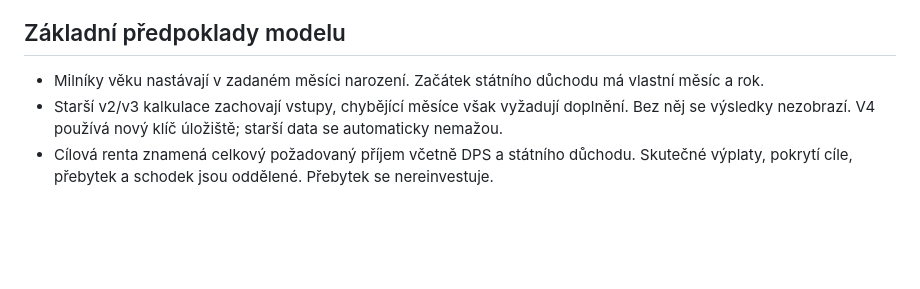
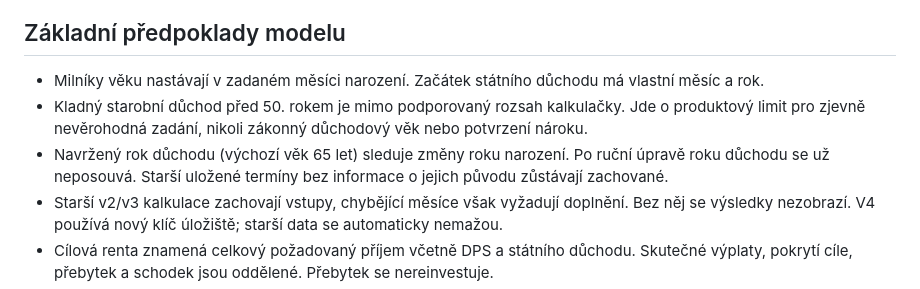
Before and after one commit to afr0m3n/rentierska-kalkulacka, a Markdown page: README.md, the part around the change. Rendered like a GitHub page; blank space fills up the shorter version.

```diff
--- a/README.md
+++ b/README.md
@@ -39,6 +39,8 @@ Výstup je v `dist/` a používá relativní cesty (`base: './'`), takže jej lz
 ## Základní předpoklady modelu
 
 - Milníky věku nastávají v zadaném měsíci narození. Začátek státního důchodu má vlastní měsíc a rok.
+- Kladný starobní důchod před 50. rokem je mimo podporovaný rozsah kalkulačky. Jde o produktový limit pro zjevně nevěrohodná zadání, nikoli zákonný důchodový věk nebo potvrzení nároku.
+- Navržený rok důchodu (výchozí věk 65 let) sleduje změny roku narození. Po ruční úpravě roku důchodu se už neposouvá. Starší uložené termíny bez informace o jejich původu zůstávají zachované.
 - Starší v2/v3 kalkulace zachovají vstupy, chybějící měsíce však vyžadují doplnění. Bez něj se výsledky nezobrazí. V4 používá nový klíč úložiště; starší data se automaticky nemažou.
 - Cílová renta znamená celkový požadovaný příjem včetně DPS a státního důchodu. Skutečné výplaty, pokrytí cíle, přebytek a schodek jsou oddělené. Přebytek se nereinvestuje.
 - Před začátkem renty je cílový příjem neaktivní (0); případný státní důchod se zaznamená jako příjem mimo cíl a neovlivní investiční kapitál.
```
Also changed, not shown: docs/AUDIT.md (+15 -0 lines).
